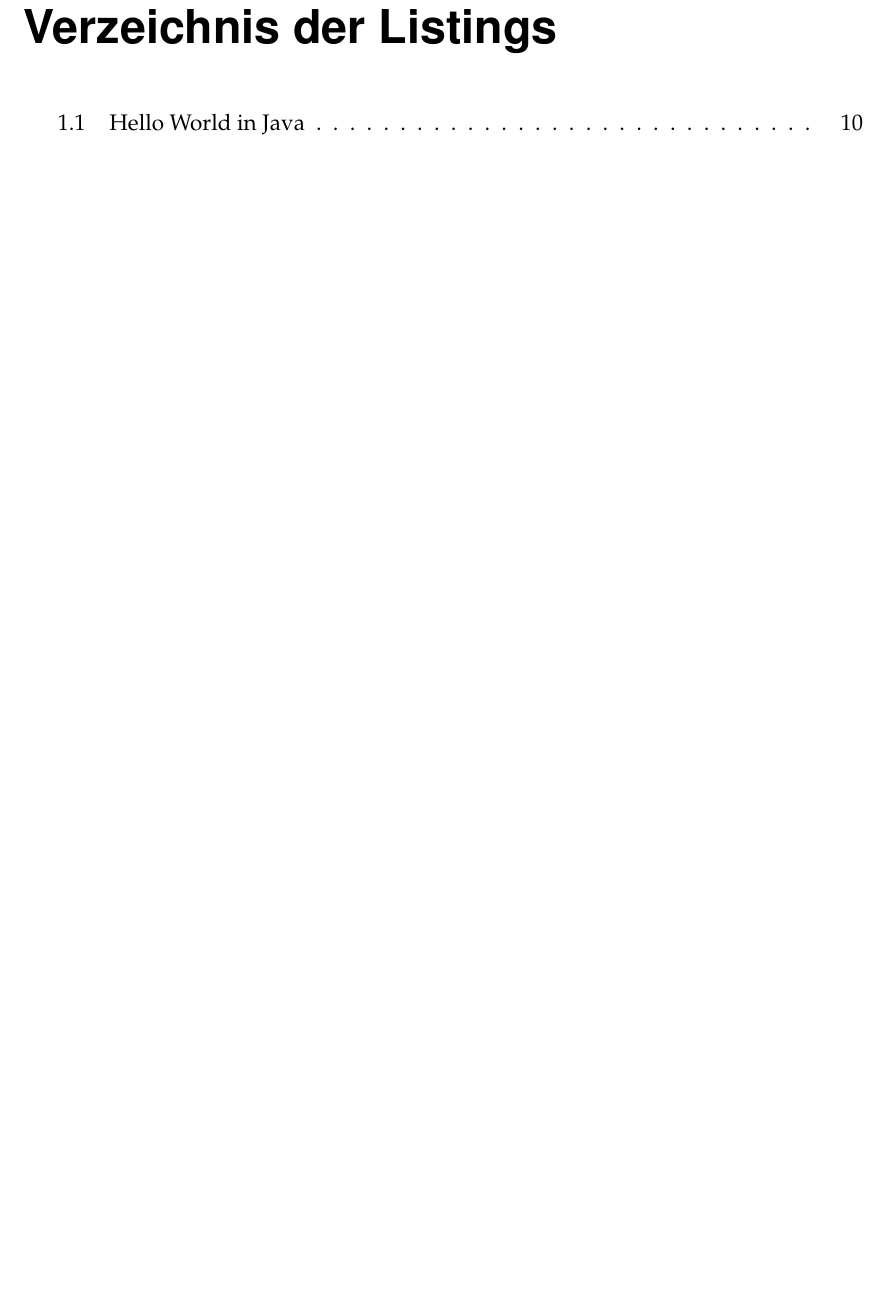
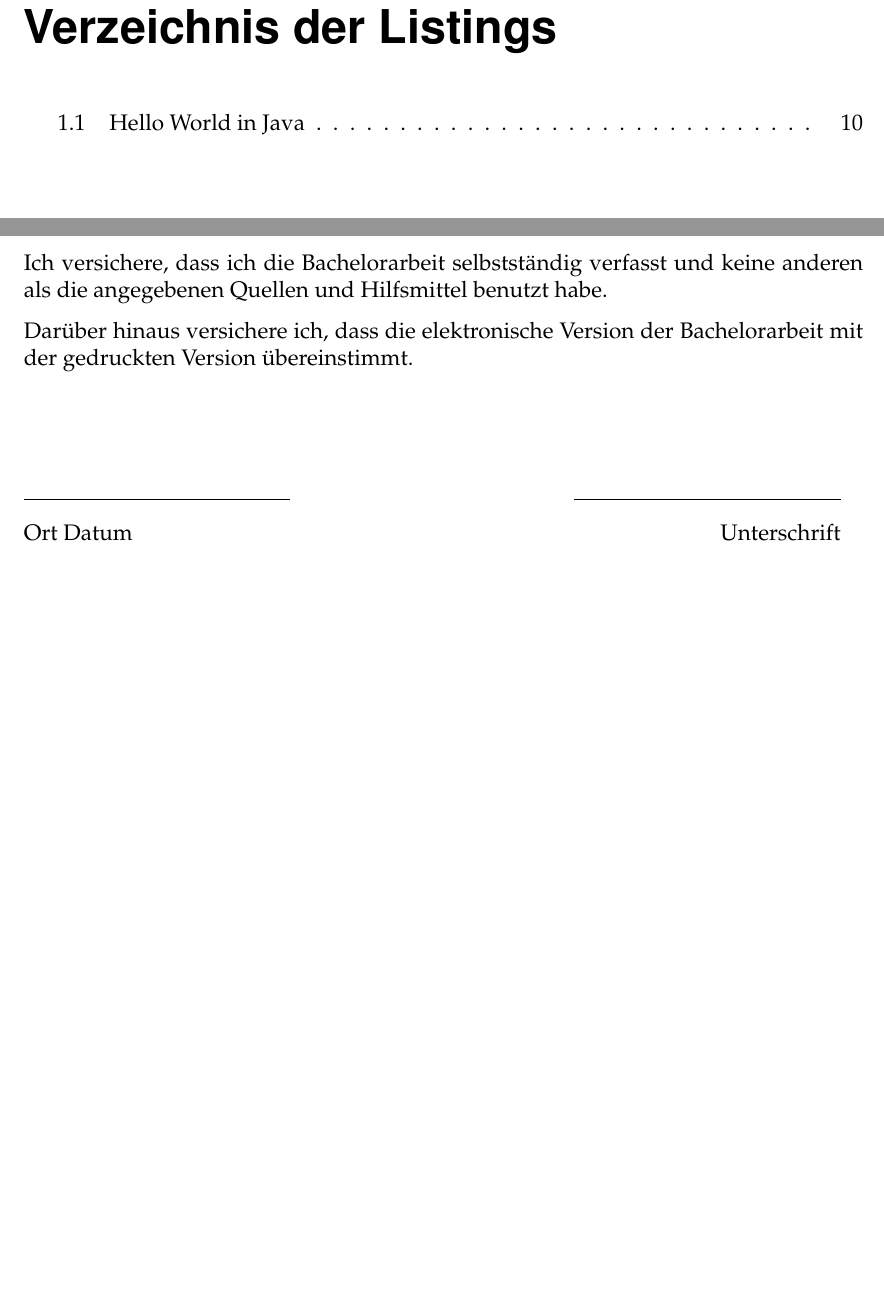
Before and after one commit to tobiasgiessler/bachelorarbeit, a LaTeX book (main.tex, which reads extras/eidesstattliche-erklaerung.tex): part of page 5 of 16 before the commit and two parts of pages 5 and 6 of 17 after it, the two joined at a grey line, cut so that both start at the same text, the shorter picture padded with empty space. Compiled offline with pdfLaTeX.

Commit message:
Eidestattliche Erklärung.

```diff
--- /dev/null
+++ b/extras/eidesstattliche-erklaerung.tex
@@ -0,0 +1,11 @@
+% !TEX root =../main.tex
+
+\chapter*{}
+
+Ich versichere, dass ich die Bachelorarbeit selbstständig verfasst und keine anderen als die angegebenen Quellen und Hilfsmittel benutzt habe.
+
+Darüber hinaus versichere ich, dass die elektronische Version der Bachelorarbeit mit der gedruckten Version übereinstimmt.
+
+\vspace{50pt}
+\noindent\rule{5cm}{.4pt}\hfill\rule{5cm}{.4pt}\par
+\noindent Ort Datum \hfill Unterschrift
```
Also changed, not shown: main.tex (+1 -0 lines).
